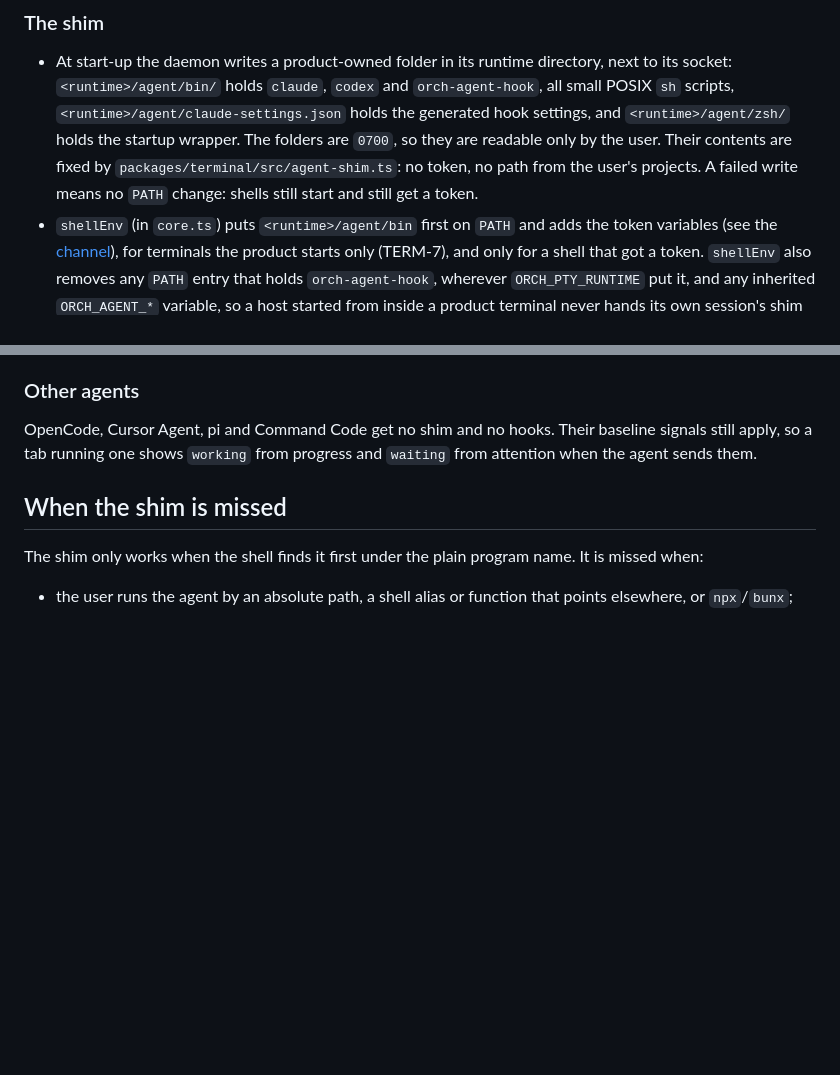
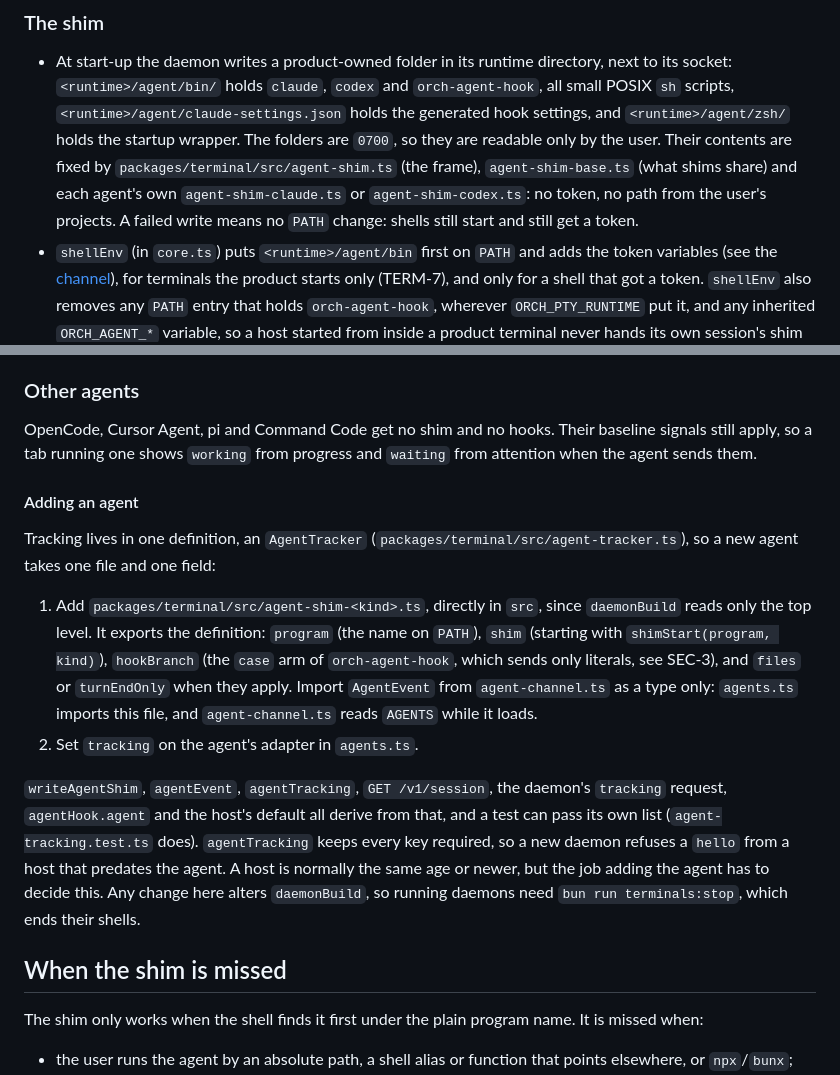
Before and after one commit to chundawatchatar/workspace-poc, a Markdown page: docs/agents.md, 2 parts joined by grey strips. GitHub-like rendering; blank space fills up the shorter version.

Commit message:
docs: describe adding an agent to tracking
Co-Authored-By: Claude Opus 5.5 <noreply@anthropic.com>

```diff
--- a/docs/agents.md
+++ b/docs/agents.md
@@ -104,8 +104,9 @@ product starts get a command shim that adds hooks for that one invocation only.
   `<runtime>/agent/bin/` holds `claude`, `codex` and `orch-agent-hook`, all small POSIX `sh` scripts,
   `<runtime>/agent/claude-settings.json` holds the generated hook settings, and `<runtime>/agent/zsh/` holds the
   startup wrapper. The folders are `0700`, so they are readable only by the user. Their contents are fixed by
-  `packages/terminal/src/agent-shim.ts`: no token, no path from the user's projects. A failed write means no `PATH`
-  change: shells still start and still get a token.
+  `packages/terminal/src/agent-shim.ts` (the frame), `agent-shim-base.ts` (what shims share) and each agent's own
+  `agent-shim-claude.ts` or `agent-shim-codex.ts`: no token, no path from the user's projects. A failed write means no
+  `PATH` change: shells still start and still get a token.
 - `shellEnv` (in `core.ts`) puts `<runtime>/agent/bin` first on `PATH` and adds the token variables (see the
   [channel](#local-reporting-channel)), for terminals the product starts only (TERM-7), and only for a shell that got
   a token. `shellEnv` also removes any `PATH` entry that holds `orch-agent-hook`, wherever `ORCH_PTY_RUNTIME` put it,
@@ -245,6 +246,24 @@ it would be a job of its own.
 
 OpenCode, Cursor Agent, pi and Command Code get no shim and no hooks. Their baseline signals still apply, so a tab
 running one shows `working` from progress and `waiting` from attention when the agent sends them.
+
+#### Adding an agent
+
+Tracking lives in one definition, an `AgentTracker` (`packages/terminal/src/agent-tracker.ts`), so a new agent takes one
+file and one field:
+
+1. Add `packages/terminal/src/agent-shim-<kind>.ts`, directly in `src`, since `daemonBuild` reads only the top level.
+   It exports the definition: `program` (the name on `PATH`), `shim` (starting with `shimStart(program, kind)`),
+   `hookBranch` (the `case` arm of `orch-agent-hook`, which sends only literals, see SEC-3), and `files` or
+   `turnEndOnly` when they apply. Import `AgentEvent` from `agent-channel.ts` as a type only: `agents.ts` imports this
+   file, and `agent-channel.ts` reads `AGENTS` while it loads.
+2. Set `tracking` on the agent's adapter in `agents.ts`.
+
+`writeAgentShim`, `agentEvent`, `agentTracking`, `GET /v1/session`, the daemon's `tracking` request, `agentHook.agent` and
+the host's default all derive from that, and a test can pass its own list (`agent-tracking.test.ts` does). `agentTracking`
+keeps every key required, so a new daemon refuses a `hello` from a host that predates the agent. A host is normally the
+same age or newer, but the job adding the agent has to decide this. Any change here alters `daemonBuild`, so running
+daemons need `bun run terminals:stop`, which ends their shells.
 
 ## When the shim is missed
 
```
